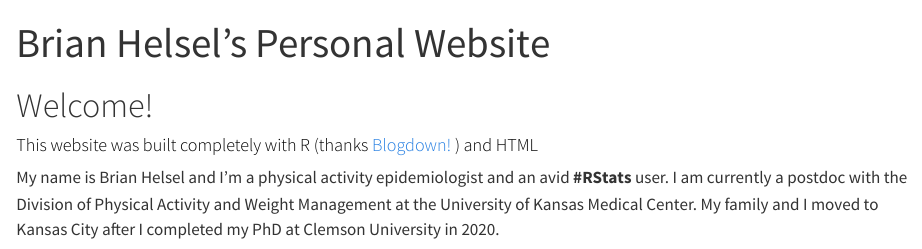
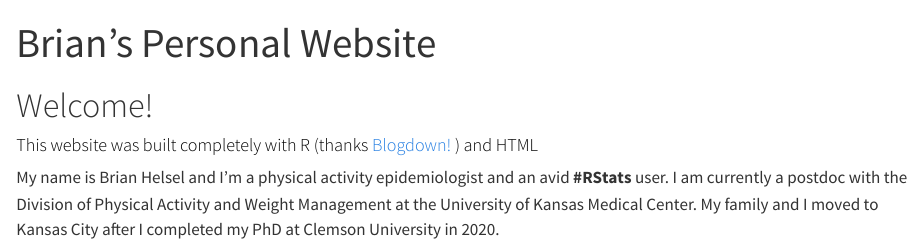
Before and after one commit to bhelsel/brian-helsel-personal-website, a Quarto document (index.qmd): the page in a window 1100 px wide, from its top. Rendered offline with R 4.5, knitr and Pandoc in place of Quarto, with nearby package versions.

Commit message:
Update index.qmd

```diff
--- a/index.qmd
+++ b/index.qmd
@@ -1,5 +1,5 @@
 ---
-title: "Brian Helsel's Personal Website"
+title: "Brian's Personal Website"
 ---
 
 # Welcome!
```
